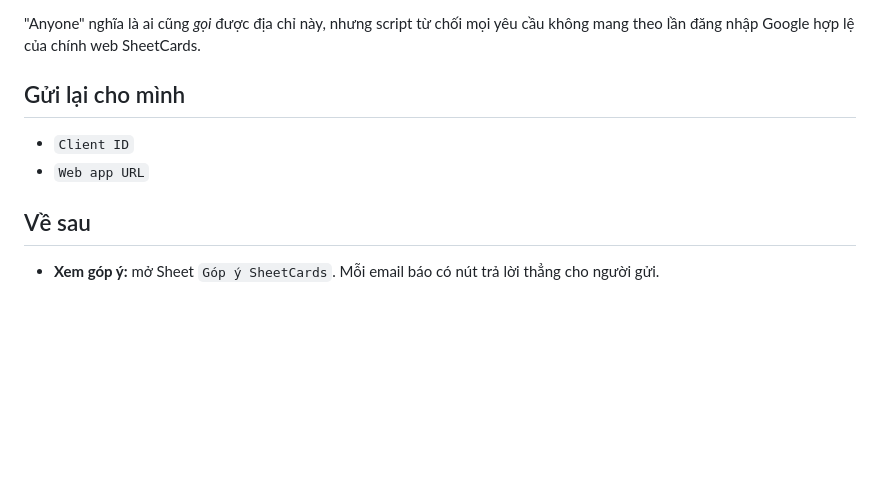
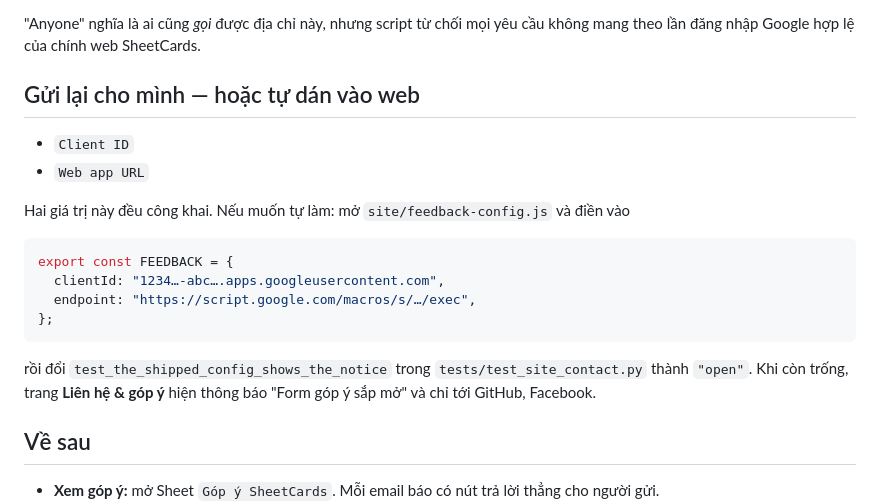
Before and after one commit to tannc28/sheetcards, a Markdown page: tools/feedback/README.md, the part around the change. GitHub-like rendering; blank space fills up the shorter version.

Commit message:
Note the contact page in CLAUDE.md, and where the form's two values go

````diff
--- a/tools/feedback/README.md
+++ b/tools/feedback/README.md
@@ -64,10 +64,24 @@ Bạn làm hai việc, rồi gửi lại **hai giá trị**: `Client ID` và `li
 "Anyone" nghĩa là ai cũng *gọi* được địa chỉ này, nhưng script từ chối mọi yêu
 cầu không mang theo lần đăng nhập Google hợp lệ của chính web SheetCards.
 
-## Gửi lại cho mình
+## Gửi lại cho mình — hoặc tự dán vào web
 
 - `Client ID`
 - `Web app URL`
+
+Hai giá trị này đều công khai. Nếu muốn tự làm: mở `site/feedback-config.js`
+và điền vào
+
+```js
+export const FEEDBACK = {
+  clientId: "1234…-abc….apps.googleusercontent.com",
+  endpoint: "https://script.google.com/macros/s/…/exec",
+};
+```
+
+rồi đổi `test_the_shipped_config_shows_the_notice` trong
+`tests/test_site_contact.py` thành `"open"`. Khi còn trống, trang **Liên hệ &
+góp ý** hiện thông báo "Form góp ý sắp mở" và chỉ tới GitHub, Facebook.
 
 ## Về sau
 
````
Also changed, not shown: CLAUDE.md (+2 -1 lines).
